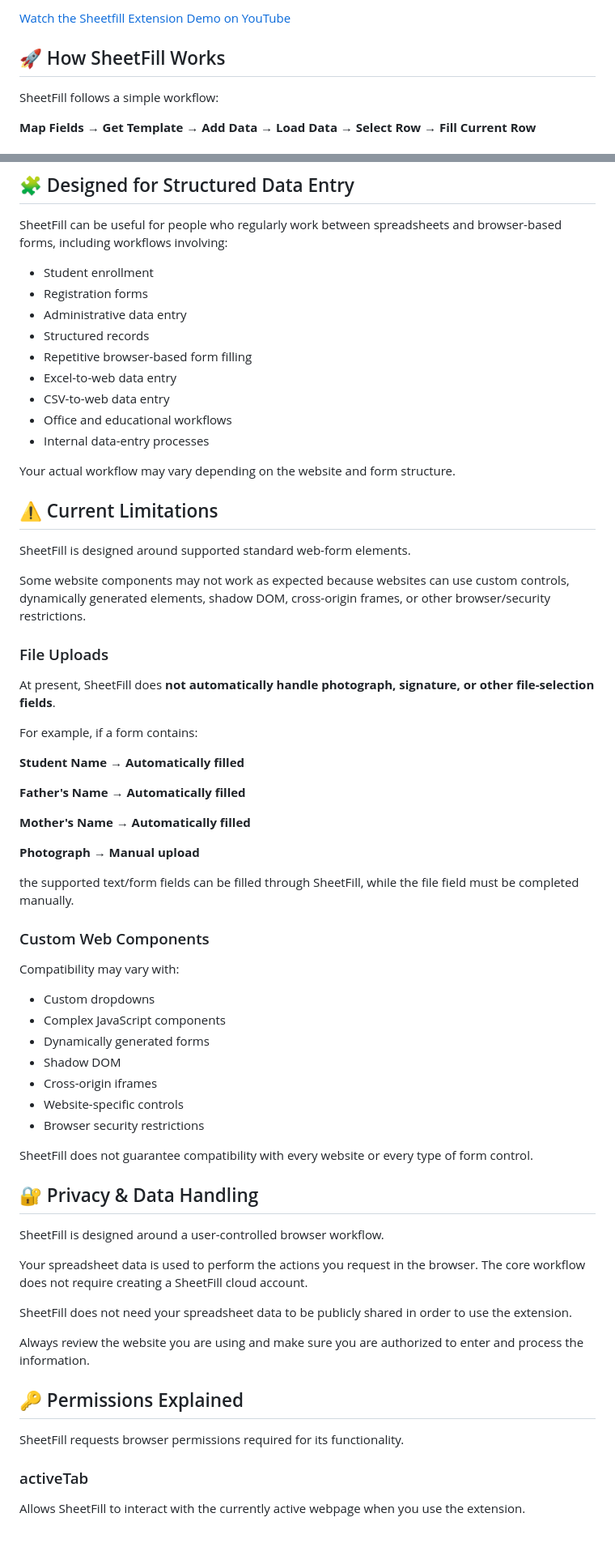
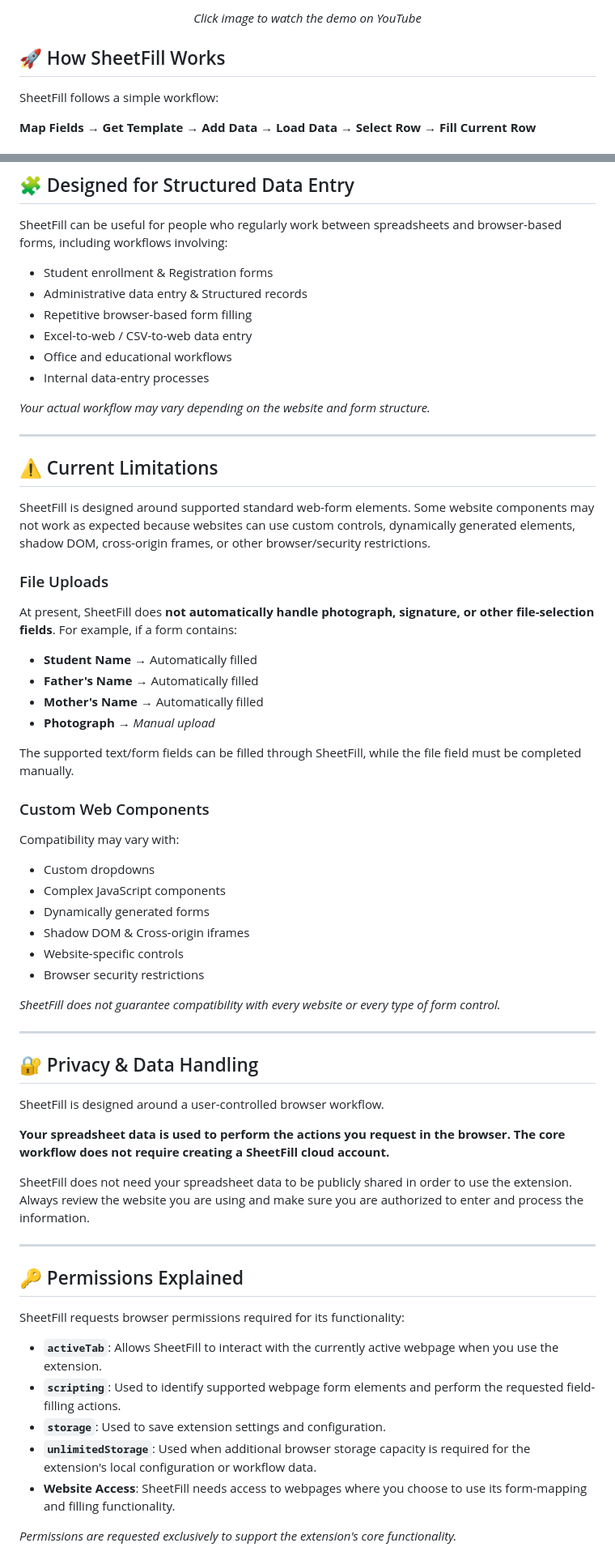
Before and after one commit to rizwansoaib/sheetfill, a Markdown page: README.md, 2 parts joined by grey strips. Shown at 81% size. Rendered like a GitHub page.

Commit message:
Revise README for better organization and clarity
Updated README to enhance structure and clarity, including improved section headings and formatting.

```diff
--- a/README.md
+++ b/README.md
@@ -8,3 +24,3 @@ SheetFill is a Chrome extension designed to connect your **Excel/CSV spreadsheet
 
-[Watch the Sheetfill Extension Demo on YouTube](https://www.youtube.com/embed/Ob5rrll9AGc)
+*Click image to watch the demo on YouTube*
 
@@ -173,69 +130,63 @@ Instead of manually copying each value from Excel and pasting it into the browse
 
 SheetFill can be useful for people who regularly work between spreadsheets and browser-based forms, including workflows involving:
 
-* Student enrollment
-* Registration forms
-* Administrative data entry
-* Structured records
-* Repetitive browser-based form filling
-* Excel-to-web data entry
-* CSV-to-web data entry
-* Office and educational workflows
-* Internal data-entry processes
+- Student enrollment & Registration forms
+- Administrative data entry & Structured records
+- Repetitive browser-based form filling
+- Excel-to-web / CSV-to-web data entry
+- Office and educational workflows
+- Internal data-entry processes
 
-Your actual workflow may vary depending on the website and form structure.
+*Your actual workflow may vary depending on the website and form structure.*
+
+---
 
 ## ⚠️ Current Limitations
 
-SheetFill is designed around supported standard web-form elements.
-
-Some website components may not work as expected because websites can use custom controls, dynamically generated elements, shadow DOM, cross-origin frames, or other browser/security restrictions.
+SheetFill is designed around supported standard web-form elements. Some website components may not work as expected because websites can use custom controls, dynamically generated elements, shadow DOM, cross-origin frames, or other browser/security restrictions.
 
 ### File Uploads
+At present, SheetFill does **not automatically handle photograph, signature, or other file-selection fields**.
+For example, if a form contains:
+* **Student Name** → Automatically filled
+* **Father's Name** → Automatically filled
+* **Mother's Name** → Automatically filled
+* **Photograph** → *Manual upload*
 
-At present, SheetFill does **not automatically handle photograph, signature, or other file-selection fields**.
-
-For example, if a form contains:
-
-**Student Name → Automatically filled**
-
-**Father's Name → Automatically filled**
-
-**Mother's Name → Automatically filled**
-
-**Photograph → Manual upload**
-
-the supported text/form fields can be filled through SheetFill, while the file field must be completed manually.
+The supported text/form fields can be filled through SheetFill, while the file field must be completed manually.
 
 ### Custom Web Components
-
 Compatibility may vary with:
-
 * Custom dropdowns
 * Complex JavaScript components
 * Dynamically generated forms
-* Shadow DOM
-* Cross-origin iframes
+* Shadow DOM & Cross-origin iframes
 * Website-specific controls
 * Browser security restrictions
 
-SheetFill does not guarantee compatibility with every website or every type of form control.
+*SheetFill does not guarantee compatibility with every website or every type of form control.*
+
+---
 
 ## 🔐 Privacy & Data Handling
 
 SheetFill is designed around a user-controlled browser workflow.
 
-Your spreadsheet data is used to perform the actions you request in the browser. The core workflow does not require creating a SheetFill cloud account.
+**Your spreadsheet data is used to perform the actions you request in the browser. The core workflow does not require creating a SheetFill cloud account.**
 
-SheetFill does not need your spreadsheet data to be publicly shared in order to use the extension.
+SheetFill does not need your spreadsheet data to be publicly shared in order to use the extension. Always review the website you are using and make sure you are authorized to enter and process the information.
 
-Always review the website you are using and make sure you are authorized to enter and process the information.
+---
 
 ## 🔑 Permissions Explained
 
-SheetFill requests browser permissions required for its functionality.
+SheetFill requests browser permissions required for its functionality:
 
-### activeTab
+* **`activeTab`**: Allows SheetFill to interact with the currently active webpage when you use the extension.
+* **`scripting`**: Used to identify supported webpage form elements and perform the requested field-filling actions.
+* **`storage`**: Used to save extension settings and configuration.
+* **`unlimitedStorage`**: Used when additional browser storage capacity is required for the extension's local configuration or workflow data.
+* **Website Access**: SheetFill needs access to webpages where you choose to use its form-mapping and filling functionality.
 
-Allows SheetFill to interact with the currently active webpage when you use the extension.
+*Permissions are requested exclusively to support the extension's core functionality.*
 
```
Also changed, not shown: other parts of README.md (+75 -142 lines).
